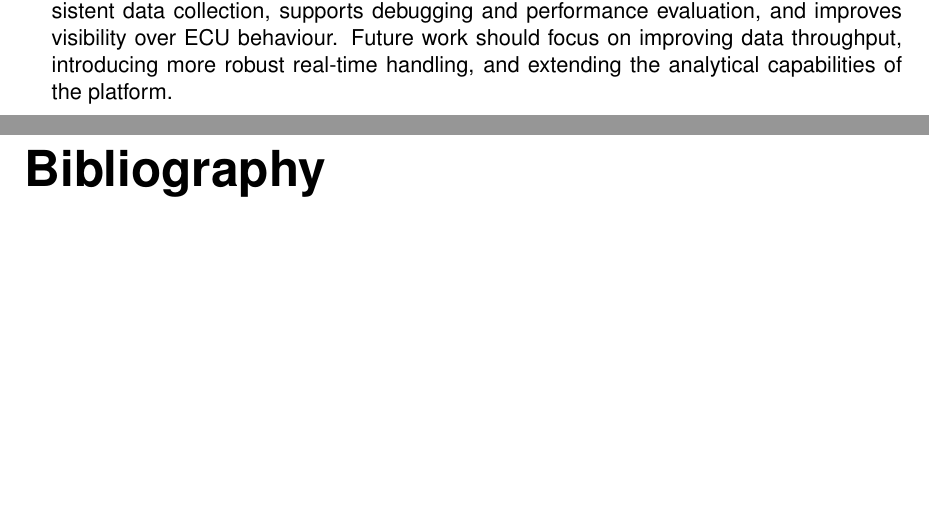
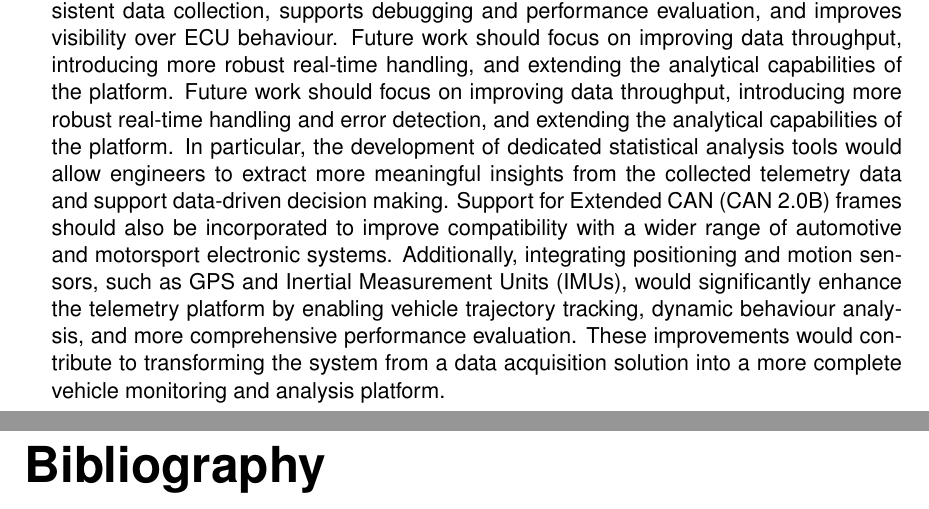
Before and after one commit to lhbccf/Data-Analysis-and-Acquisition-of-Distributed-Vehicular-Systems, a LaTeX thesis (rfG35/main.tex, which reads rfG35/chapters/conc.tex): two parts of pages 44 and 45 of 46, joined at a grey line, cut so that both start at the same text, the shorter picture padded with empty space. Compiled offline with pdfLaTeX.

Commit message:
Enhance future work recommendations for telemetry platform
Expanded on future work directions for telemetry system, including error detection and integration of additional sensors.

```diff
--- a/rfG35/chapters/conc.tex
+++ b/rfG35/chapters/conc.tex
@@ -7,3 +7,6 @@ The abstraction of CAN data into a normalized vehicle state simplifies usage but
 From a data analysis perspective, the platform focuses on acquisition and storage, with limited built-in analytical capabilities. While it enables offline analysis, it does not yet exploit advanced techniques such as anomaly detection, correlation analysis, or predictive models. As a result, much of the potential value of the collected data remains unexplored.
 
 Despite these constraints, the system provides a solid foundation for telemetry in non-critical environments such as entusiast motorsports and Formula Student. It enables consistent data collection, supports debugging and performance evaluation, and improves visibility over ECU behaviour. Future work should focus on improving data throughput, introducing more robust real-time handling, and extending the analytical capabilities of the platform.
+Future work should focus on improving data throughput, introducing more robust real-time handling and error detection, and extending the analytical capabilities of the platform.
+ In particular, the development of dedicated statistical analysis tools would allow engineers to extract more meaningful insights from the collected telemetry data and support data-driven decision making.
+  Support for Extended CAN (CAN 2.0B) frames should also be incorporated to improve compatibility with a wider range of automotive and motorsport electronic systems. Additionally, integrating positioning and motion sensors, such as GPS and Inertial Measurement Units (IMUs), would significantly enhance the telemetry platform by enabling vehicle trajectory tracking, dynamic behaviour analysis, and more comprehensive performance evaluation. These improvements would contribute to transforming the system from a data acquisition solution into a more complete vehicle monitoring and analysis platform.
```
